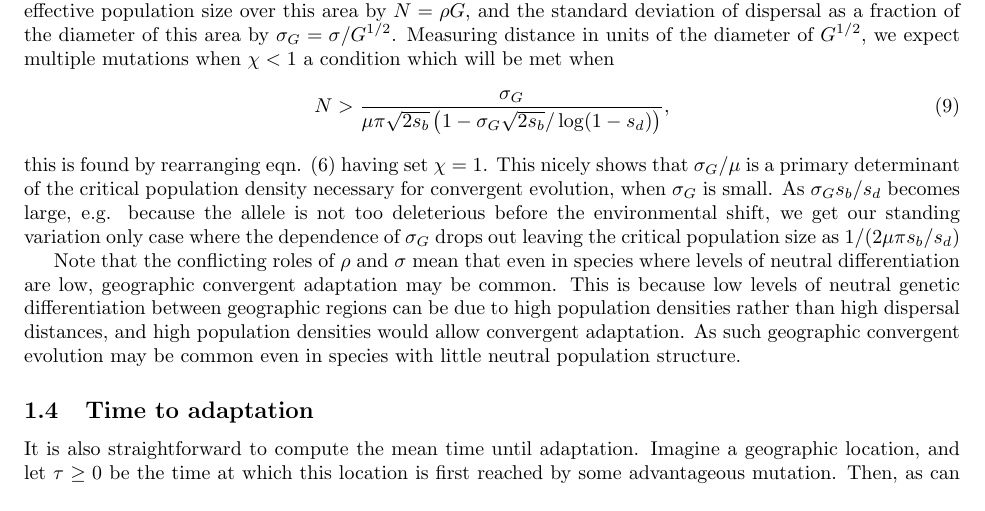
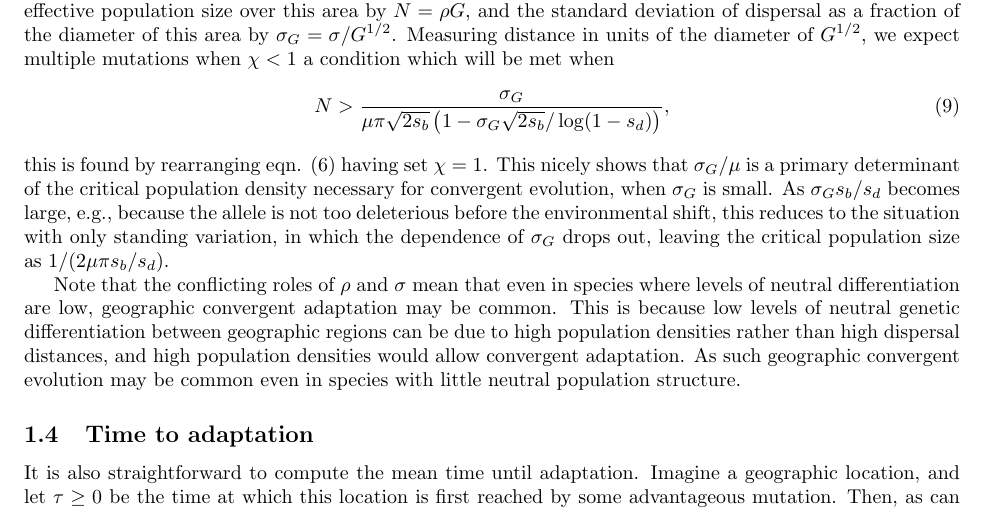
Before and after one commit to cooplab/standing_convergence, a LaTeX document (standing-variation-paper.tex): part of page 7 of 22, cut so that both start at the same text. Compiled offline with pdfLaTeX; a missing bibliography style is replaced by a similar one.

Commit message:
minor fix

```diff
--- a/standing-variation-paper.tex
+++ b/standing-variation-paper.tex
@@ -626,12 +626,12 @@ N > \frac{\sigma_G}{ \mu \pi \sqrt{2s_b} \left(1 -  \sigma_G \sqrt{2s_b} /\log (
 this is found by rearranging eqn. \eqref{eqn:defines_chi} having set
 $\chi=1$. This nicely shows that $\sigma_G/\mu$ is a primary
 determinant of the critical population density necessary for
-convergent evolution, when $\sigma_G$ is small. As $\sigma_G
-s_b/s_d$ becomes large, e.g. because the allele is not too deleterious
-before the environmental shift, we get our standing variation only
-case where the dependence of  $\sigma_G$
-drops out leaving the critical population size as $1/(2 \mu \pi
-s_b/s_d)$
+convergent evolution, when $\sigma_G$ is small.
+As $\sigma_G s_b/s_d$ becomes large,
+e.g., because the allele is not too deleterious before the environmental shift,
+this reduces to the situation with only standing variation,
+in which the dependence of  $\sigma_G$
+drops out, leaving the critical population size as $1/(2 \mu \pi s_b/s_d)$.
 
 Note that the conflicting roles of $\rho$ and $\sigma$ mean that even in
 species where levels of neutral differentiation are low, geographic
```
